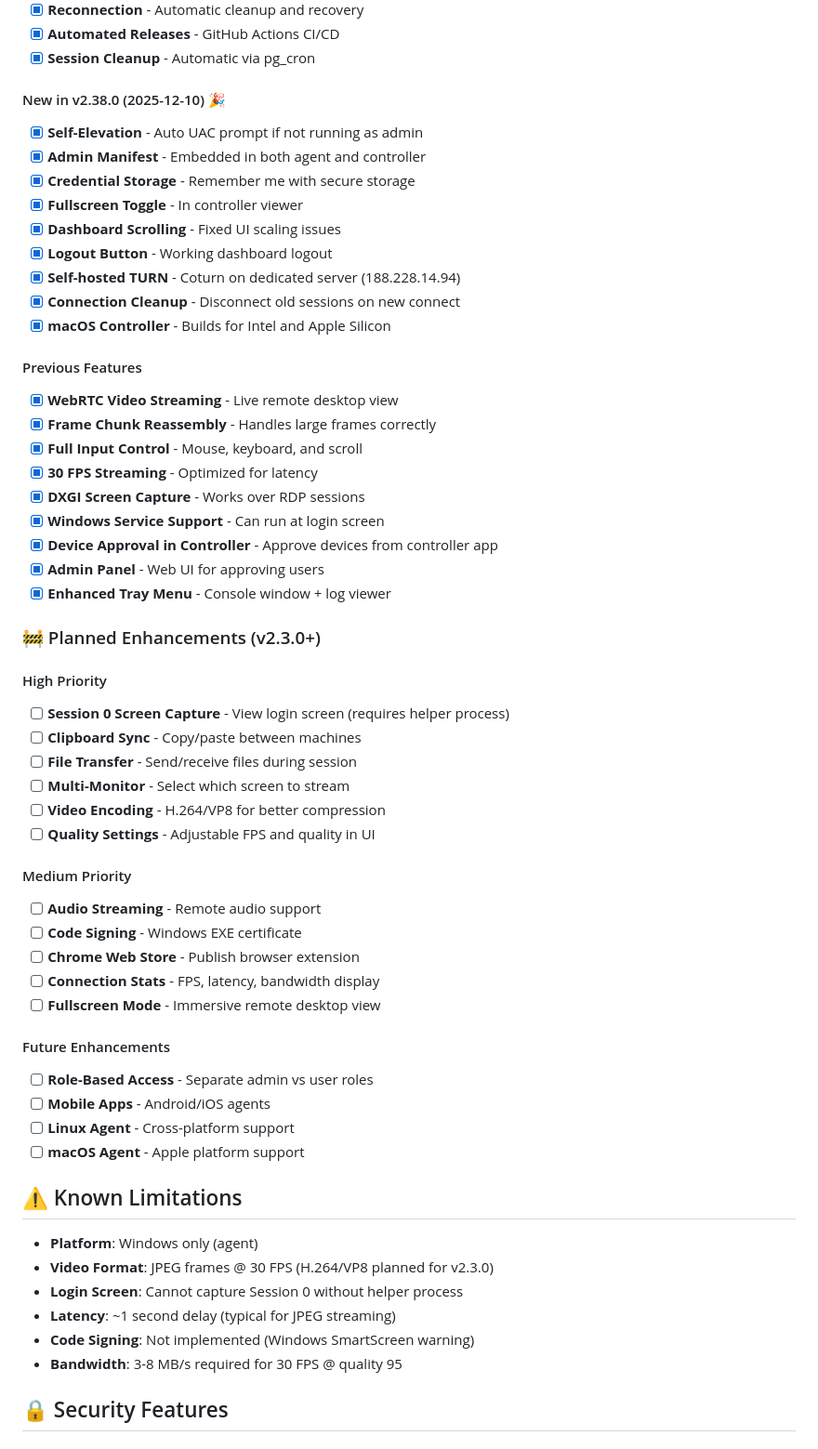
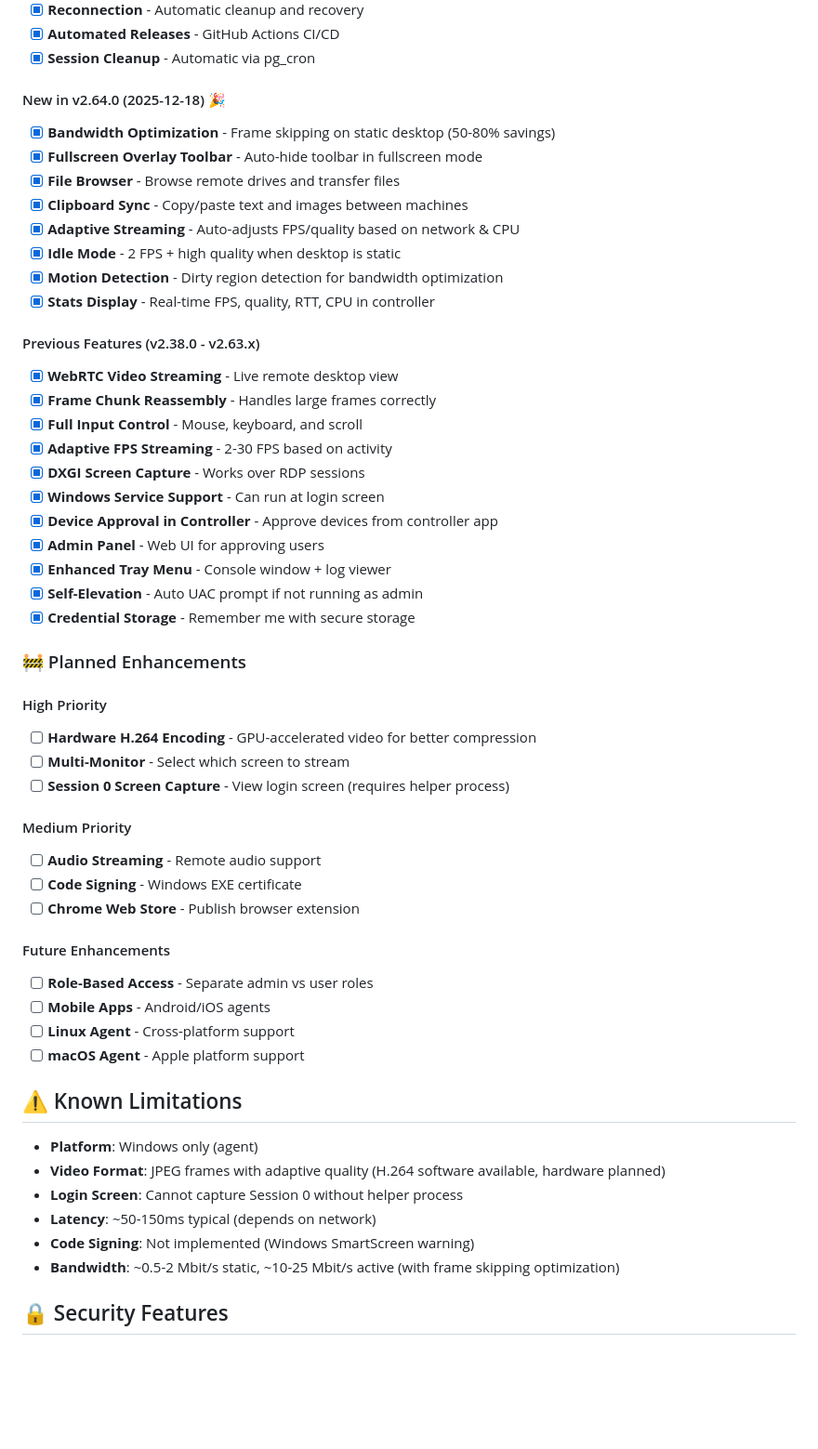
Before and after one commit to stangtennis/Remote, a Markdown page: README.md, the part around one of its changes. Shown at 93% size. GitHub-like rendering; blank space fills up the shorter version.

```diff
--- a/README.md
+++ b/README.md
@@ -83,44 +89,40 @@ A **professional remote desktop solution** built with **Supabase**, **WebRTC**,
 - [x] **Automated Releases** - GitHub Actions CI/CD
 - [x] **Session Cleanup** - Automatic via pg_cron
 
-#### New in v2.38.0 (2025-12-10) 🎉
-- [x] **Self-Elevation** - Auto UAC prompt if not running as admin
-- [x] **Admin Manifest** - Embedded in both agent and controller
-- [x] **Credential Storage** - Remember me with secure storage
-- [x] **Fullscreen Toggle** - In controller viewer
-- [x] **Dashboard Scrolling** - Fixed UI scaling issues
-- [x] **Logout Button** - Working dashboard logout
-- [x] **Self-hosted TURN** - Coturn on dedicated server (188.228.14.94)
-- [x] **Connection Cleanup** - Disconnect old sessions on new connect
-- [x] **macOS Controller** - Builds for Intel and Apple Silicon
+#### New in v2.64.0 (2025-12-18) 🎉
+- [x] **Bandwidth Optimization** - Frame skipping on static desktop (50-80% savings)
+- [x] **Fullscreen Overlay Toolbar** - Auto-hide toolbar in fullscreen mode
+- [x] **File Browser** - Browse remote drives and transfer files
+- [x] **Clipboard Sync** - Copy/paste text and images between machines
+- [x] **Adaptive Streaming** - Auto-adjusts FPS/quality based on network & CPU
+- [x] **Idle Mode** - 2 FPS + high quality when desktop is static
+- [x] **Motion Detection** - Dirty region detection for bandwidth optimization
+- [x] **Stats Display** - Real-time FPS, quality, RTT, CPU in controller
 
-#### Previous Features
+#### Previous Features (v2.38.0 - v2.63.x)
 - [x] **WebRTC Video Streaming** - Live remote desktop view
 - [x] **Frame Chunk Reassembly** - Handles large frames correctly
 - [x] **Full Input Control** - Mouse, keyboard, and scroll
-- [x] **30 FPS Streaming** - Optimized for latency
+- [x] **Adaptive FPS Streaming** - 2-30 FPS based on activity
 - [x] **DXGI Screen Capture** - Works over RDP sessions
 - [x] **Windows Service Support** - Can run at login screen
 - [x] **Device Approval in Controller** - Approve devices from controller app
 - [x] **Admin Panel** - Web UI for approving users
 - [x] **Enhanced Tray Menu** - Console window + log viewer
+- [x] **Self-Elevation** - Auto UAC prompt if not running as admin
+- [x] **Credential Storage** - Remember me with secure storage
 
-### 🚧 Planned Enhancements (v2.3.0+)
+### 🚧 Planned Enhancements
 
 #### High Priority
+- [ ] **Hardware H.264 Encoding** - GPU-accelerated video for better compression
+- [ ] **Multi-Monitor** - Select which screen to stream
 - [ ] **Session 0 Screen Capture** - View login screen (requires helper process)
-- [ ] **Clipboard Sync** - Copy/paste between machines
-- [ ] **File Transfer** - Send/receive files during session
-- [ ] **Multi-Monitor** - Select which screen to stream
-- [ ] **Video Encoding** - H.264/VP8 for better compression
-- [ ] **Quality Settings** - Adjustable FPS and quality in UI
 
 #### Medium Priority
 - [ ] **Audio Streaming** - Remote audio support
 - [ ] **Code Signing** - Windows EXE certificate
 - [ ] **Chrome Web Store** - Publish browser extension
-- [ ] **Connection Stats** - FPS, latency, bandwidth display
-- [ ] **Fullscreen Mode** - Immersive remote desktop view
 
 #### Future Enhancements
 - [ ] **Role-Based Access** - Separate admin vs user roles
@@ -131,11 +133,11 @@ A **professional remote desktop solution** built with **Supabase**, **WebRTC**,
 ## ⚠️ Known Limitations
 
 - **Platform**: Windows only (agent)
-- **Video Format**: JPEG frames @ 30 FPS (H.264/VP8 planned for v2.3.0)
+- **Video Format**: JPEG frames with adaptive quality (H.264 software available, hardware planned)
 - **Login Screen**: Cannot capture Session 0 without helper process
-- **Latency**: ~1 second delay (typical for JPEG streaming)
+- **Latency**: ~50-150ms typical (depends on network)
 - **Code Signing**: Not implemented (Windows SmartScreen warning)
-- **Bandwidth**: 3-8 MB/s required for 30 FPS @ quality 95
+- **Bandwidth**: ~0.5-2 Mbit/s static, ~10-25 Mbit/s active (with frame skipping optimization)
 
 ## 🔒 Security Features
 
```
Also changed, not shown: other parts of README.md (+13 -7 lines), SUMMARY.md (+61 -62 lines).
